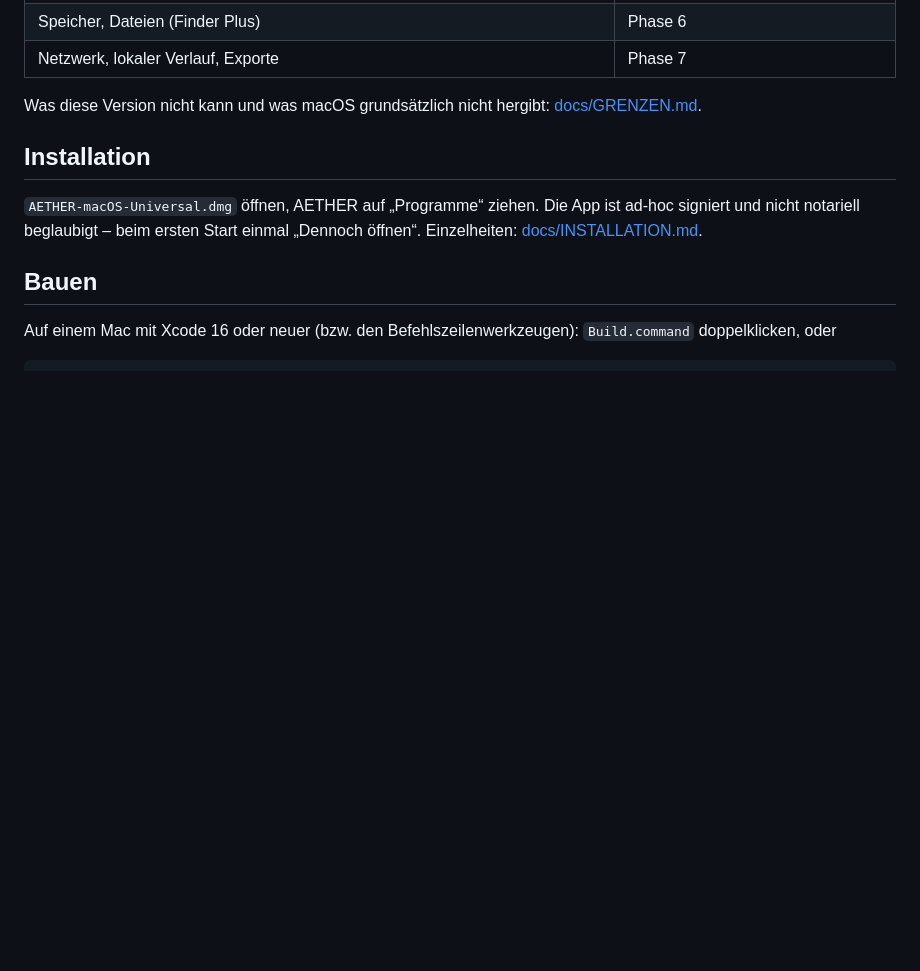
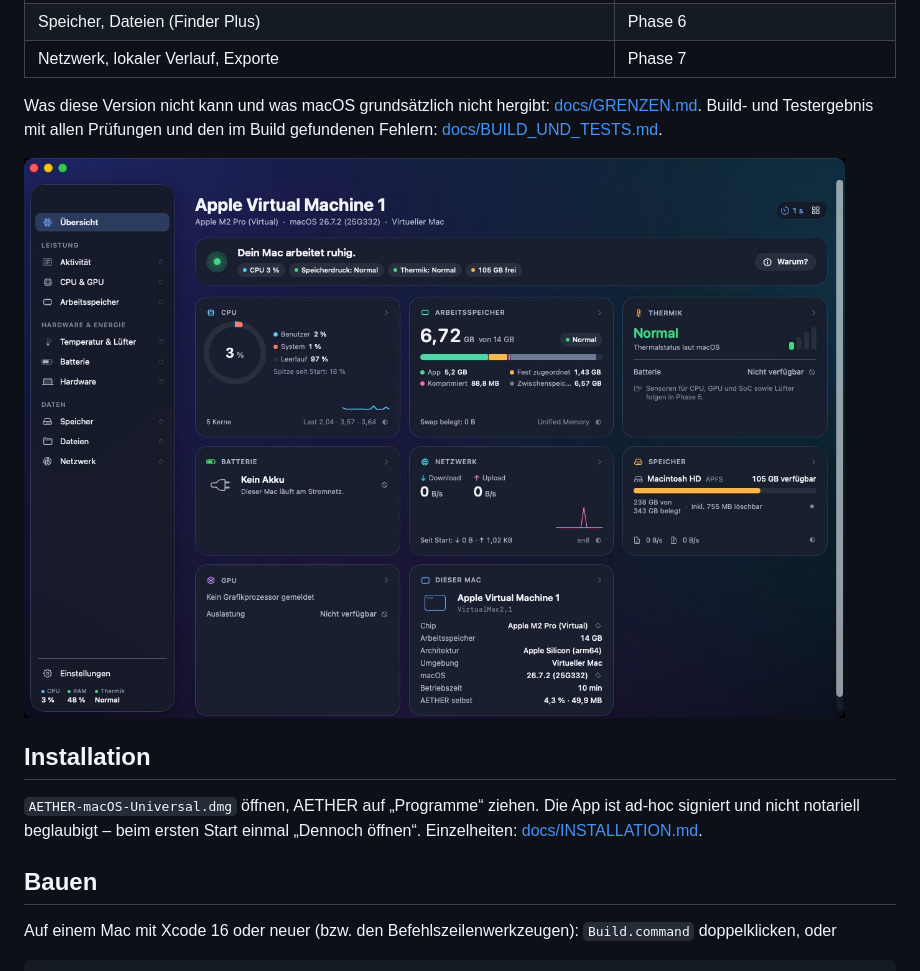
Before and after one commit to jpimmobilien/music-library-mac, a Markdown page: README.md, the part around the change. Drawn GitHub-style; pictures changed too: docs/design/uebersicht-liquid-glass-dunkel.jpg (added); blank space fills up the shorter version.

```diff
--- a/README.md
+++ b/README.md
@@ -25,6 +25,9 @@ Werte, die macOS nicht liefert, heißen „Nicht verfügbar“ mit Begründung.
 | Netzwerk, lokaler Verlauf, Exporte | Phase 7 |
 
 Was diese Version nicht kann und was macOS grundsätzlich nicht hergibt: [docs/GRENZEN.md](docs/GRENZEN.md).
+Build- und Testergebnis mit allen Prüfungen und den im Build gefundenen Fehlern: [docs/BUILD_UND_TESTS.md](docs/BUILD_UND_TESTS.md).
+
+![Übersicht – Liquid Glass Dunkel](docs/design/uebersicht-liquid-glass-dunkel.jpg)
 
 ## Installation
 
```
Also changed, not shown: docs/BUILD_UND_TESTS.md (added, +115 -0 lines), docs/GRENZEN.md (+8 -0 lines), docs/design/einstellungen-themes.jpg (added), docs/design/grosses-fenster-englisch.jpg (added), docs/design/uebersicht-liquid-glass-hell.jpg (added), 1 other file.
